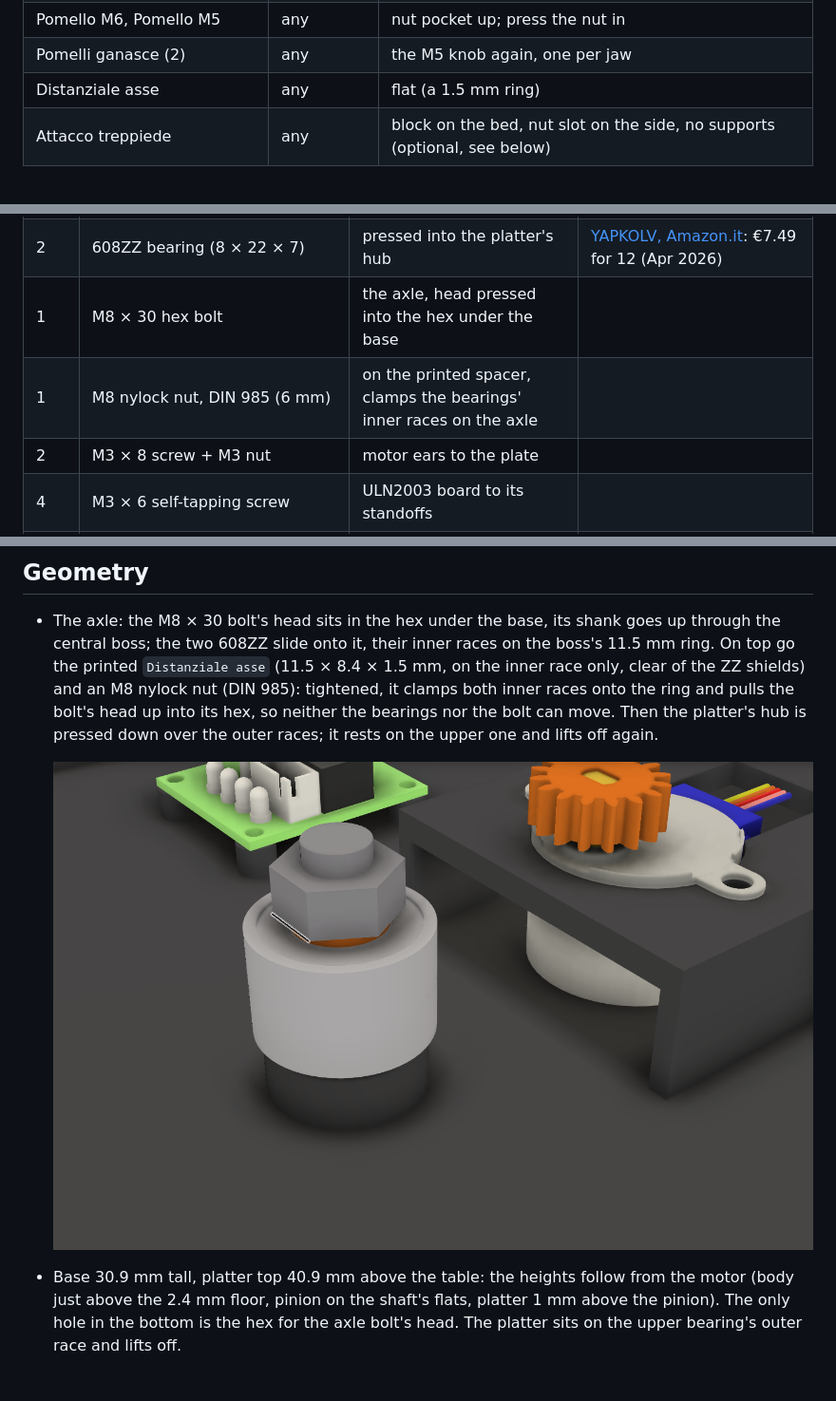
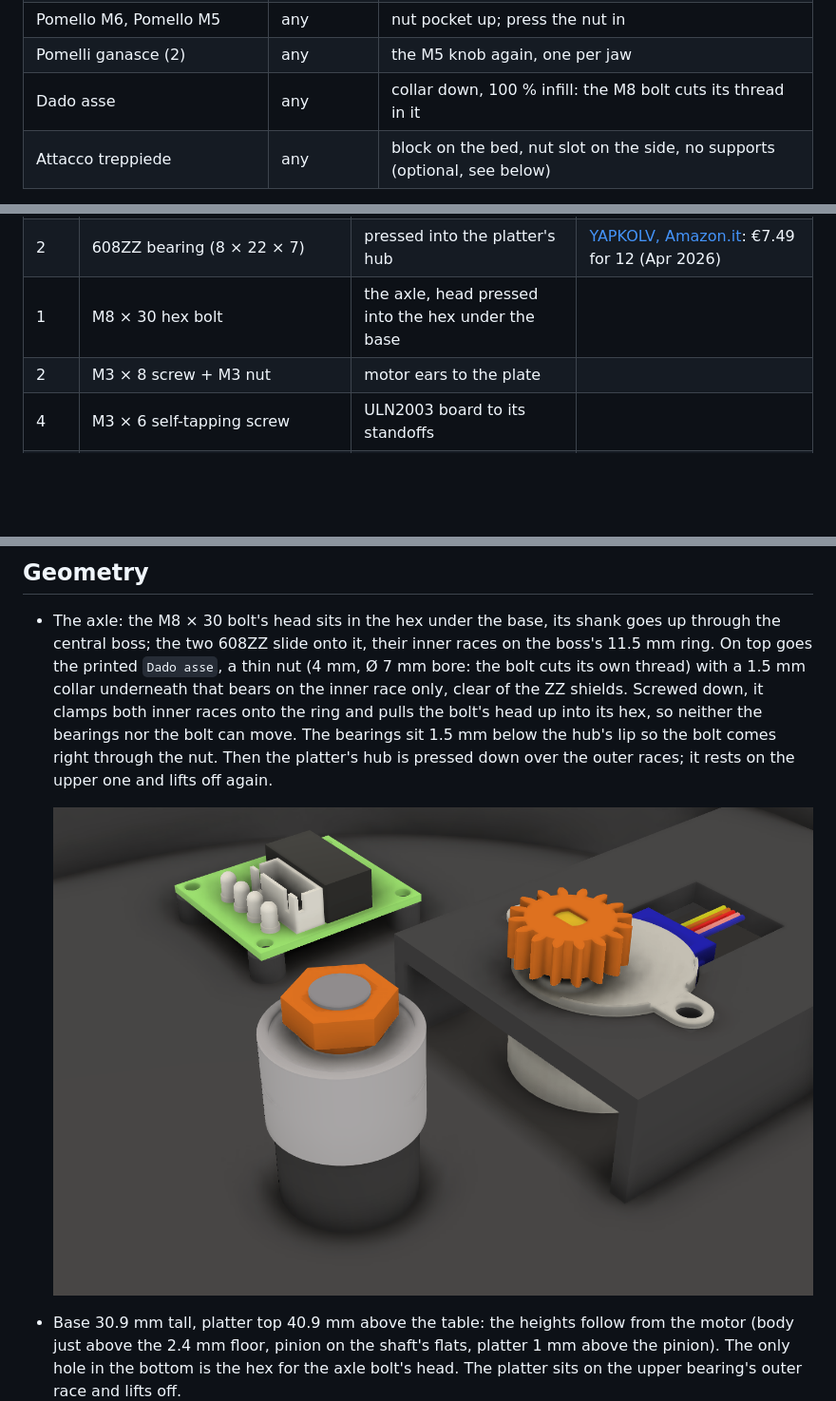
Before and after one commit to lucatib/scan3d_turntable, a Markdown page: README.md, 3 parts joined by grey strips. Shown at 95% size. Drawn GitHub-style; pictures changed too: asse.png; blank space fills up the shorter version.

Commit message:
Turntable: a printed thin nut on the axle instead of the nylock and spacer
A 4 mm printed nut with a 1.5 mm collar on the inner race (the bolt cuts its thread in the
7 mm bore) clamps the bearings, so they sit only 1.5 mm lower in the hub instead of 6.

Co-Authored-By: Claude Opus 5.5 <noreply@anthropic.com>

```diff
--- a/README.md
+++ b/README.md
@@ -48,7 +48,7 @@ face. Also try the M5 and M6 nuts in one Pomello M5 and Pomello M6, which you ne
 | Ganascia sinistra, Ganascia destra | any | outer face on the bed, so the V groove prints without supports |
 | Pomello M6, Pomello M5 | any | nut pocket up; press the nut in |
 | Pomelli ganasce (2) | any | the M5 knob again, one per jaw |
-| Distanziale asse | any | flat (a 1.5 mm ring) |
+| Dado asse | any | collar down, 100 % infill: the M8 bolt cuts its thread in it |
 | Attacco treppiede | any | block on the bed, nut slot on the side, no supports (optional, see below) |
 
 The dots sit exactly where the paper mat has them (ring Ø176, dots Ø9, holes Ø4.5) and the same way round seen from
@@ -66,7 +66,6 @@ marks where the piece must stand. Insert fit is `INSERT_CLEAR` (0.15 mm radial).
 | 1 | ESP32-S3-WROOM-1 devkit, 2 × USB-C (57 × 28.3 mm), headers soldered pins down | in its holder in the base | [Binghe S3-DevKitC-1 N16R8, Amazon.it](https://www.amazon.it/dp/B0D6B2CYNW): €24.99 for 3 (Jun 2026) |
 | 2 | 608ZZ bearing (8 × 22 × 7) | pressed into the platter's hub | [YAPKOLV, Amazon.it](https://www.amazon.it/dp/B0F6LHYSS8): €7.49 for 12 (Apr 2026) |
 | 1 | M8 × 30 hex bolt | the axle, head pressed into the hex under the base |  |
-| 1 | M8 nylock nut, DIN 985 (6 mm) | on the printed spacer, clamps the bearings' inner races on the axle |  |
 | 2 | M3 × 8 screw + M3 nut | motor ears to the plate |  |
 | 4 | M3 × 6 self-tapping screw | ULN2003 board to its standoffs |  |
 | 2 | M4 × 16 screw + M4 nut | arm to the base (nuts in the pockets inside the base) |  |
@@ -170,10 +169,11 @@ ESP32-S3-DevKitC-1. Open the folder in the pioarduino IDE and use Upload, or fro
 ## Geometry
 
 - The axle: the M8 × 30 bolt's head sits in the hex under the base, its shank goes up through the central boss;
-  the two 608ZZ slide onto it, their inner races on the boss's 11.5 mm ring. On top go the printed `Distanziale asse`
-  (11.5 × 8.4 × 1.5 mm, on the inner race only, clear of the ZZ shields) and an M8 nylock nut (DIN 985): tightened,
-  it clamps both inner races onto the ring and pulls the bolt's head up into its hex, so neither the bearings nor
-  the bolt can move. Then the platter's hub is pressed down over the outer races; it rests on the upper one and
+  the two 608ZZ slide onto it, their inner races on the boss's 11.5 mm ring. On top goes the printed `Dado asse`, a thin
+  nut (4 mm, Ø 7 mm bore: the bolt cuts its own thread) with a 1.5 mm collar underneath that bears on the inner race
+  only, clear of the ZZ shields. Screwed down, it clamps both inner races onto the ring and pulls the bolt's head up
+  into its hex, so neither the bearings nor the bolt can move. The bearings sit 1.5 mm below the hub's lip so the
+  bolt comes right through the nut. Then the platter's hub is pressed down over the outer races; it rests on the upper one and
   lifts off again.
 
   ![Axle and bearings](asse.png)
```
Also changed, not shown: 1 other file.
